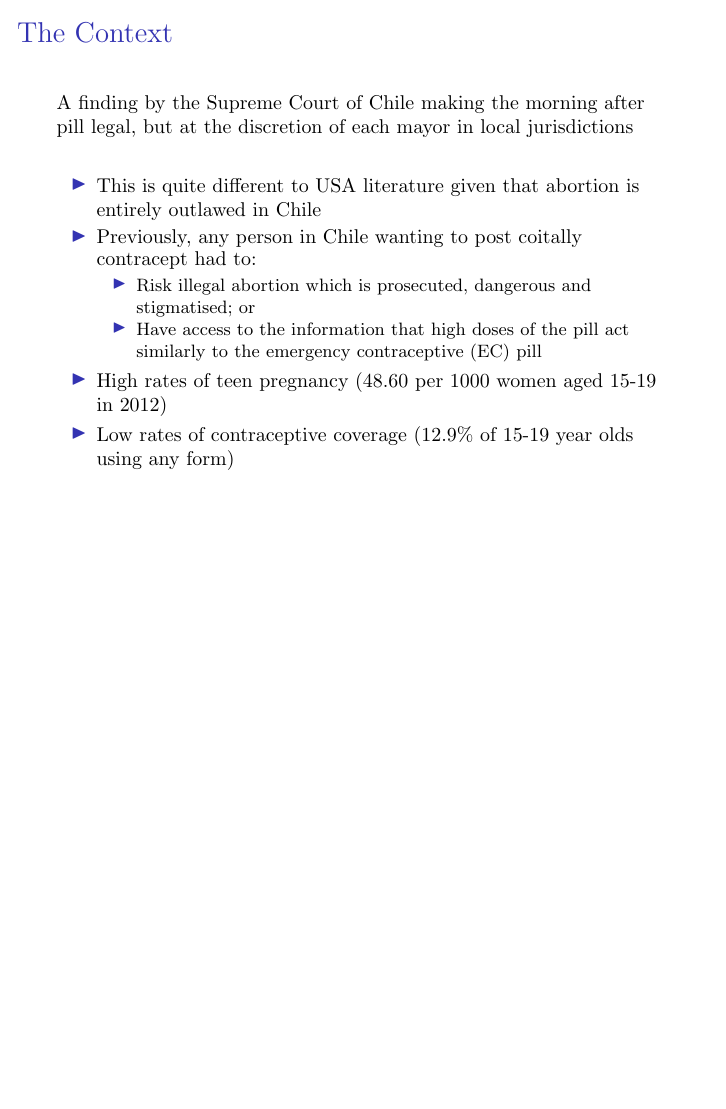
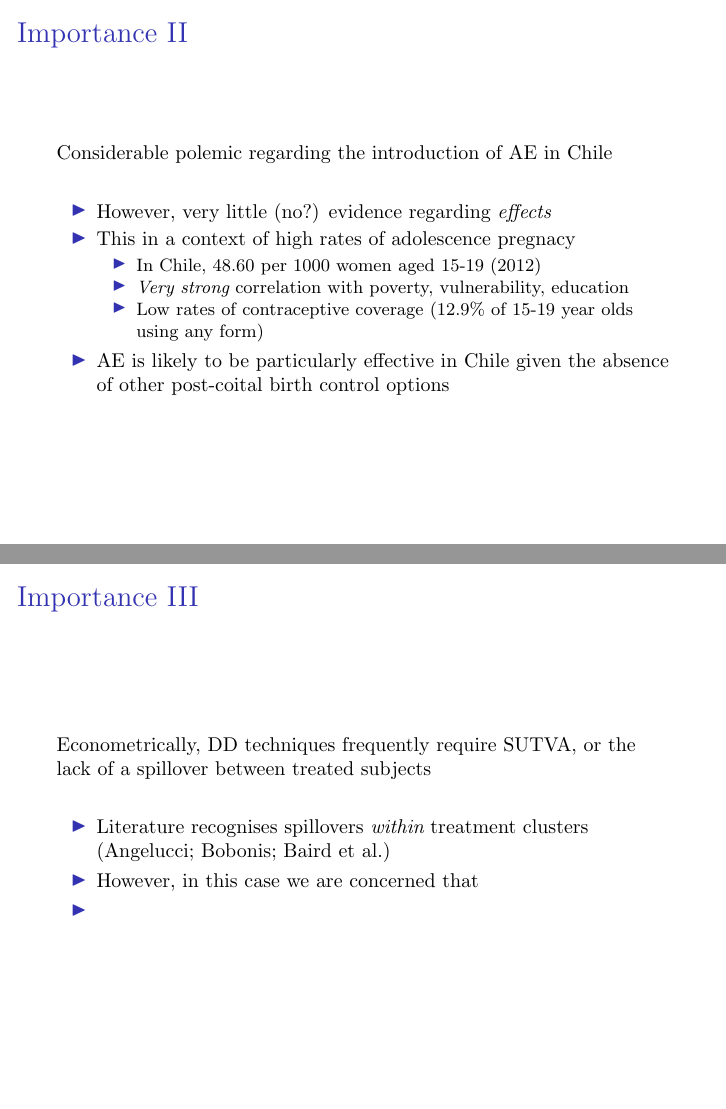
Before and after one commit to damiancclarke/morning-after-pill, LaTeX slides (Slides/UdeC/BentancorClarke_MorningAfterPillChile.tex): page 7 of 26 before the commit and pages 8 and 9 of 29 after it, the two joined at a grey line, the shorter picture padded with empty space. Compiled offline with pdfLaTeX.

Commit message:
U de Chile slides

```diff
--- a/Slides/UdeC/BentancorClarke_MorningAfterPillChile.tex
+++ b/Slides/UdeC/BentancorClarke_MorningAfterPillChile.tex
@@ -106,6 +112,34 @@ fertility/abortions?
 \item May operate at a different margin (younger women and women not regularly contracepting)
 \end{itemize}
 }
+
+\frame{\frametitle{Importance II}
+Considerable polemic regarding the introduction of AE in Chile
+\vspace{5mm}
+\begin{itemize}
+\item However, very little (no?) evidence regarding \emph{effects}
+\item This in a context of high rates of adolescence pregnacy
+\begin{itemize}
+\item In Chile, 48.60 per 1000 women aged 15-19 (2012)
+\item \emph{Very strong} correlation with poverty, vulnerability, education
+\item Low rates of contraceptive coverage (12.9\% of 15-19 year olds using any form)
+\end{itemize}
+\item AE is likely to be particularly effective in Chile given the absence
+of other post-coital birth control options
+\end{itemize}
+}
+
+\frame{\frametitle{Importance III}
+Econometrically, DD techniques frequently require SUTVA, or the lack of a spillover
+between treated subjects
+\vspace{5mm}
+\begin{itemize}
+\item Literature recognises spillovers \emph{within} treatment clusters (Angelucci; Bobonis; Baird et al.)
+\item However, in this case we are concerned that
+\item
+\end{itemize}
+}
+
 
 \frame{\frametitle{The Context}
 A finding by the Supreme Court of Chile making the morning after pill legal, but at the
```
Also changed, not shown: Slides/UdeC/BentancorClarke_MorningAfterPillChile.tex (8 more changed lines).
